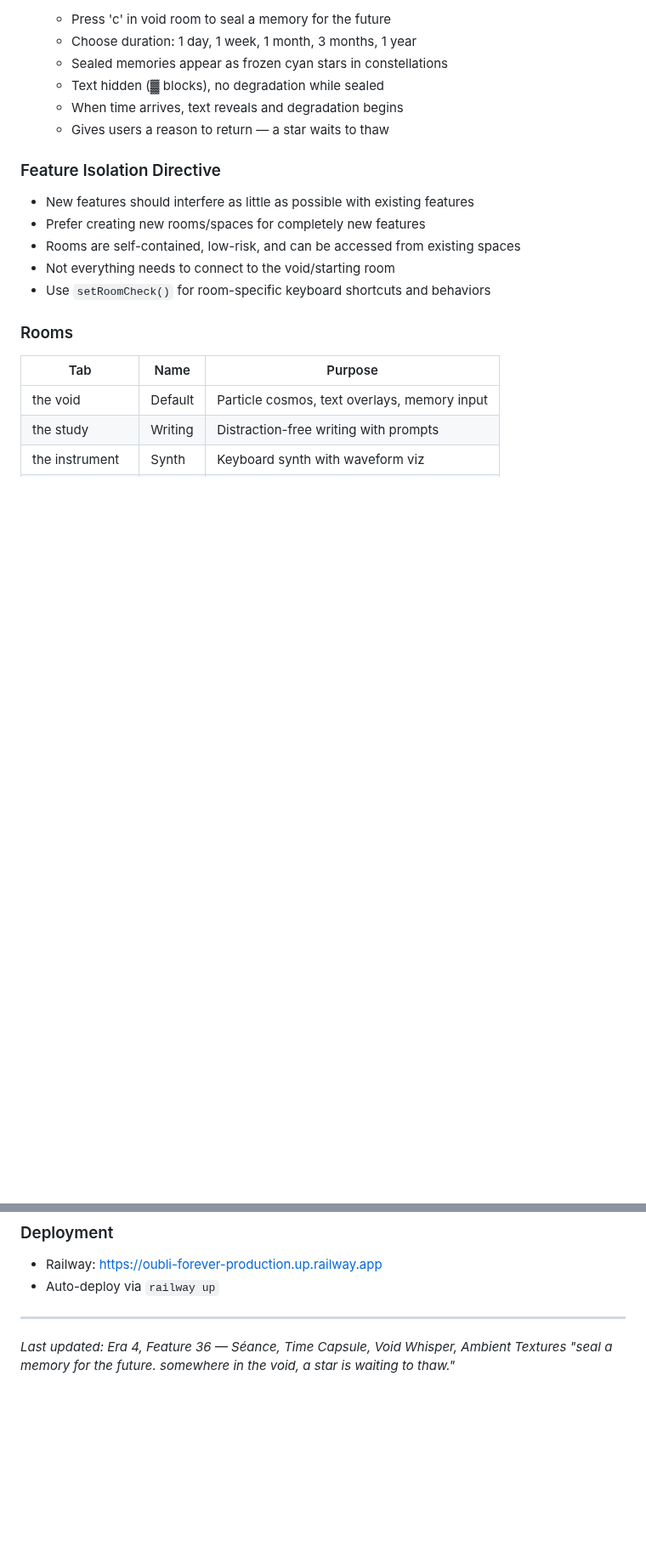
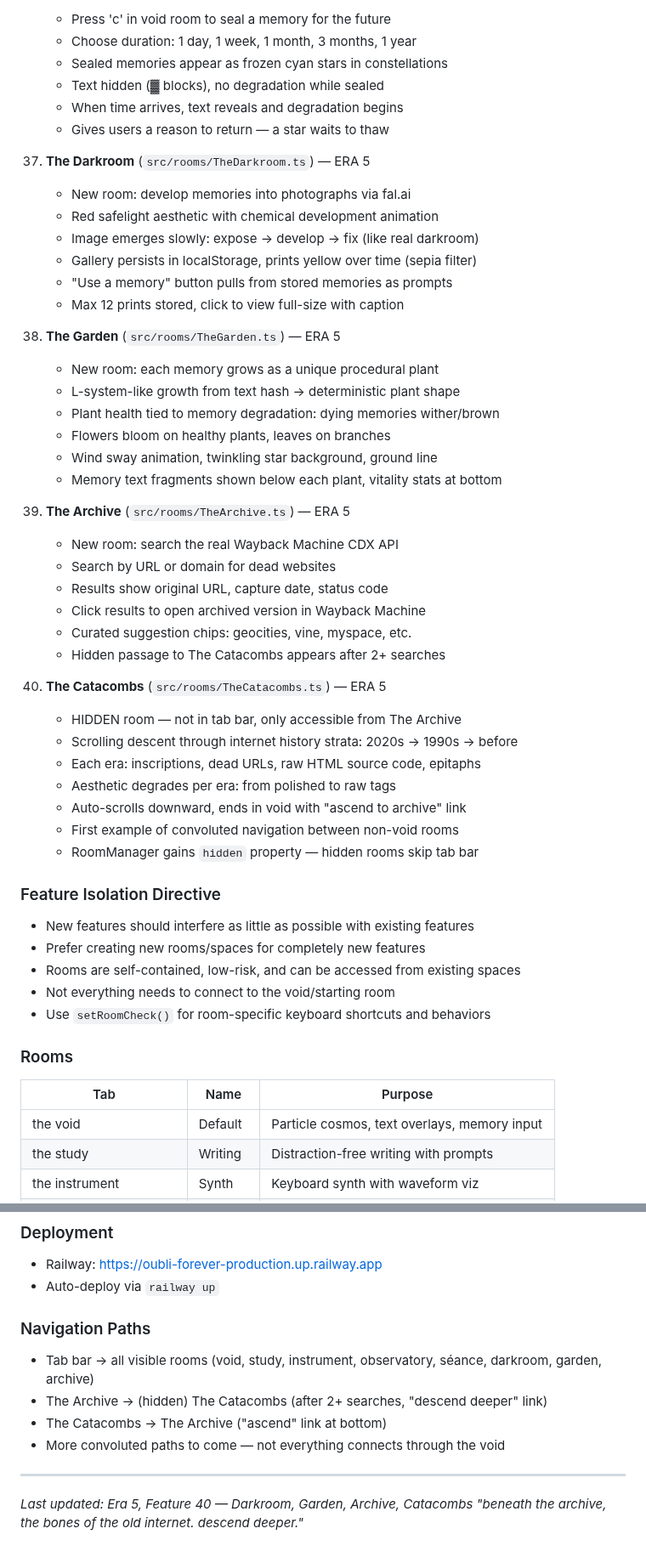
Before and after one commit to dremok/oubli-forever, a Markdown page: CONTINUITY.md, 2 parts joined by grey strips. Shown at 85% size. GitHub-like rendering; blank space fills up the shorter version.

Commit message:
Update CONTINUITY.md with Era 5 features 37-40
Co-Authored-By: Claude Opus 4.6 <noreply@anthropic.com>

```diff
--- a/CONTINUITY.md
+++ b/CONTINUITY.md
@@ -419,6 +419,39 @@ The core metaphor: We forget details to learn larger structures. We forget the o
     - When time arrives, text reveals and degradation begins
     - Gives users a reason to return — a star waits to thaw
 
+37. **The Darkroom** (`src/rooms/TheDarkroom.ts`) — ERA 5
+    - New room: develop memories into photographs via fal.ai
+    - Red safelight aesthetic with chemical development animation
+    - Image emerges slowly: expose → develop → fix (like real darkroom)
+    - Gallery persists in localStorage, prints yellow over time (sepia filter)
+    - "Use a memory" button pulls from stored memories as prompts
+    - Max 12 prints stored, click to view full-size with caption
+
+38. **The Garden** (`src/rooms/TheGarden.ts`) — ERA 5
+    - New room: each memory grows as a unique procedural plant
+    - L-system-like growth from text hash → deterministic plant shape
+    - Plant health tied to memory degradation: dying memories wither/brown
+    - Flowers bloom on healthy plants, leaves on branches
+    - Wind sway animation, twinkling star background, ground line
+    - Memory text fragments shown below each plant, vitality stats at bottom
+
+39. **The Archive** (`src/rooms/TheArchive.ts`) — ERA 5
+    - New room: search the real Wayback Machine CDX API
+    - Search by URL or domain for dead websites
+    - Results show original URL, capture date, status code
+    - Click results to open archived version in Wayback Machine
+    - Curated suggestion chips: geocities, vine, myspace, etc.
+    - Hidden passage to The Catacombs appears after 2+ searches
+
+40. **The Catacombs** (`src/rooms/TheCatacombs.ts`) — ERA 5
+    - HIDDEN room — not in tab bar, only accessible from The Archive
+    - Scrolling descent through internet history strata: 2020s → 1990s → before
+    - Each era: inscriptions, dead URLs, raw HTML source code, epitaphs
+    - Aesthetic degrades per era: from polished to raw <blink> tags
+    - Auto-scrolls downward, ends in void with "ascend to archive" link
+    - First example of convoluted navigation between non-void rooms
+    - RoomManager gains `hidden` property — hidden rooms skip tab bar
+
 ### Feature Isolation Directive
 - New features should interfere as little as possible with existing features
 - Prefer creating new rooms/spaces for completely new features
@@ -462,6 +499,12 @@ The core metaphor: We forget details to learn larger structures. We forget the o
 - Railway: https://oubli-forever-production.up.railway.app
 - Auto-deploy via `railway up`
 
+### Navigation Paths
+- Tab bar → all visible rooms (void, study, instrument, observatory, séance, darkroom, garden, archive)
+- The Archive → (hidden) The Catacombs (after 2+ searches, "descend deeper" link)
+- The Catacombs → The Archive ("ascend" link at bottom)
+- More convoluted paths to come — not everything connects through the void
+
 ---
-*Last updated: Era 4, Feature 36 — Séance, Time Capsule, Void Whisper, Ambient Textures*
-*"seal a memory for the future. somewhere in the void, a star is waiting to thaw."*
+*Last updated: Era 5, Feature 40 — Darkroom, Garden, Archive, Catacombs*
+*"beneath the archive, the bones of the old internet. descend deeper."*
```
Also changed, not shown: other parts of CONTINUITY.md (+4 -0 lines).
